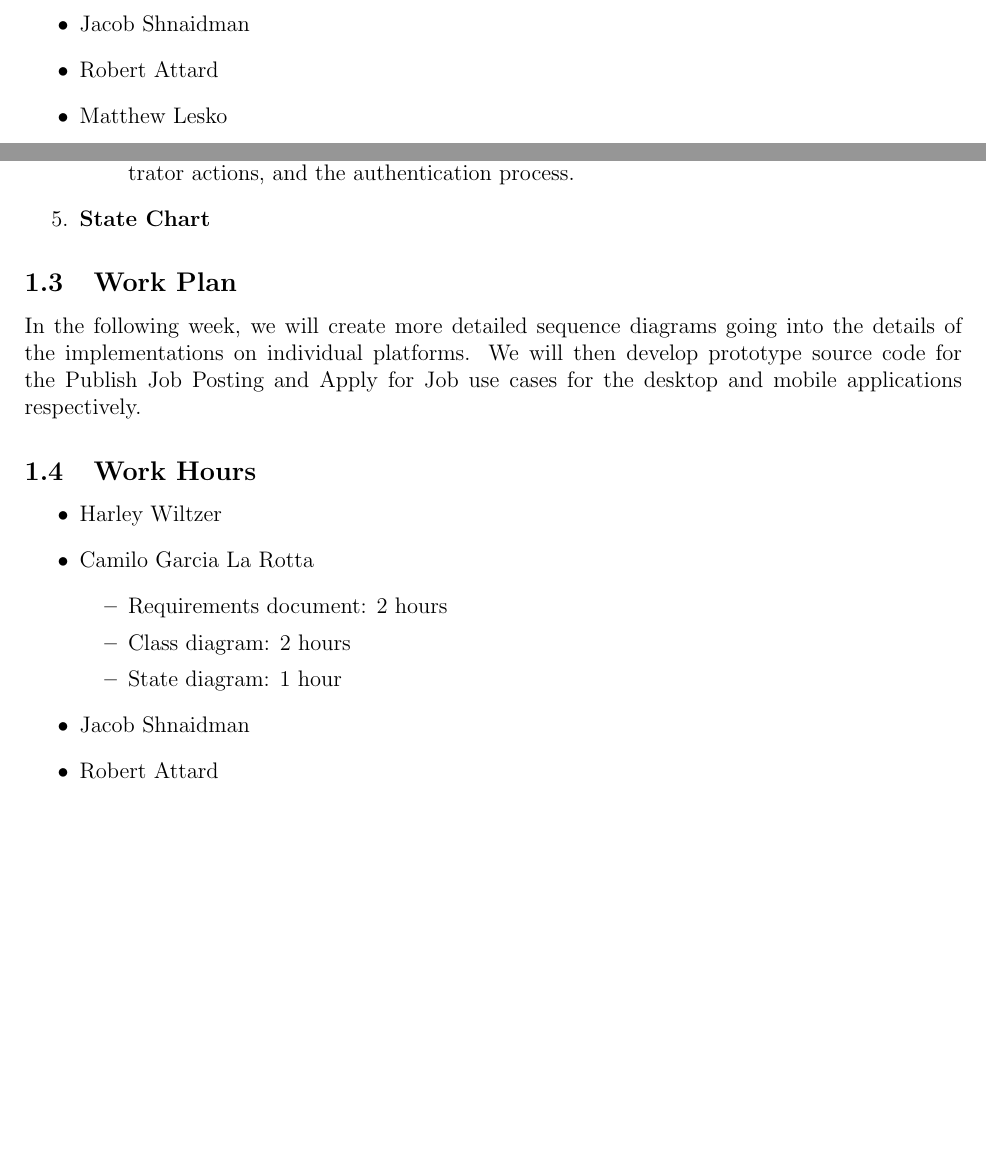
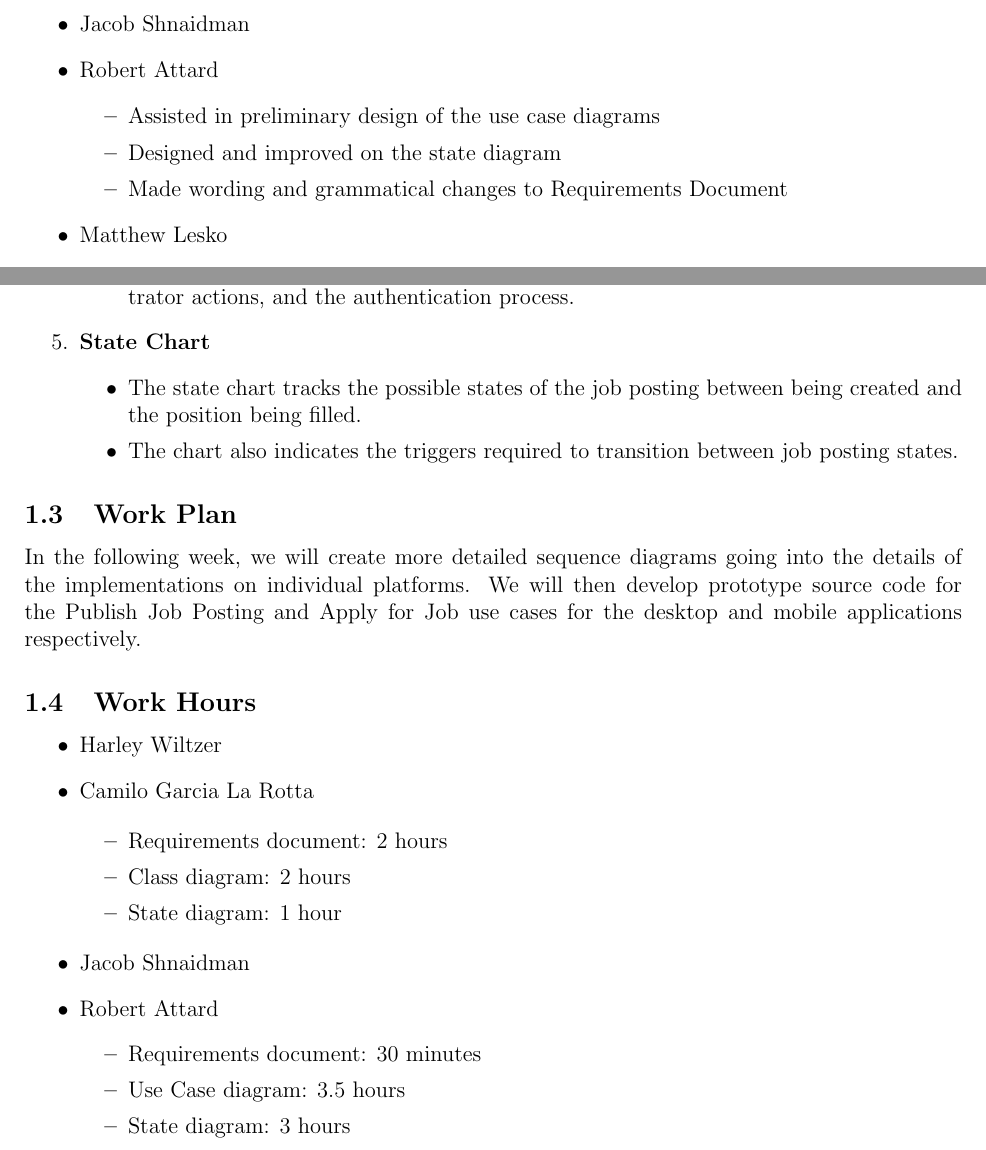
Before and after one commit to CamiloGarciaLaRotta/Group10, a LaTeX document (backlog.tex): two parts of pages 2 and 3 of 3 before the commit and two parts of pages 2 and 3 of 4 after it, joined at a grey line, cut so that both start at the same text, the shorter picture padded with empty space. Compiled offline with pdfLaTeX.

Commit message:
Added my hours and work done, updated SC section

```diff
--- a/backlog.tex
+++ b/backlog.tex
@@ -38,6 +38,11 @@
     \end{itemize}
     \item Jacob Shnaidman
     \item Robert Attard
+    \begin{itemize}
+        \item Assisted in preliminary design of the use case diagrams
+        \item Designed and improved on the state diagram
+        \item Made wording and grammatical changes to Requirements Document
+    \end{itemize}
     \item Matthew Lesko
     \begin{itemize}
     	\item Designed the prototype Use Case Diagram
@@ -75,6 +80,11 @@
 				Administrator actions, and the authentication process.
 		\end{itemize}
     \item \textbf{State Chart}
+        \begin{itemize}
+            \item The state chart tracks the possible states of the job posting between being created and the position being filled.
+            \item The chart also indicates the triggers required to transition between job posting states.
+
+        \end{itemize}
 \end{enumerate}
 
 \subsection{Work Plan}
@@ -93,6 +104,11 @@ In the following week, we will create more detailed sequence diagrams going into
     \end{itemize}
     \item Jacob Shnaidman
     \item Robert Attard
+    \begin{itemize}
+        \item Requirements document: 30 minutes
+        \item Use Case diagram: 3.5 hours
+        \item State diagram: 3 hours
+    \end{itemize}
     \item Matthew Lesko
     \begin{itemize}
     	\item Use case diagram: 4 hours
```
Also changed, not shown: backlog.pdf, backlog.tex (1 more changed lines), 1 other file.
